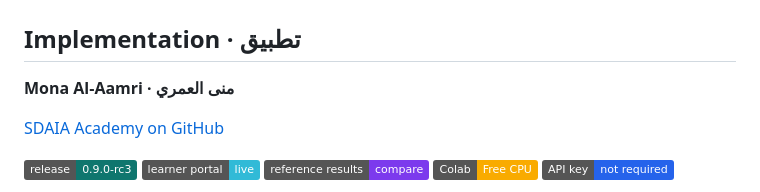
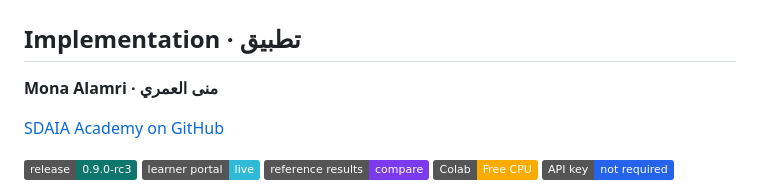
Before and after one commit to Monasalamri/Mona-Alamri---Rafeeq---SDAIA-AI, a Markdown page: README.md, the part around the change. Rendered like a GitHub page; badges without logos.

Commit message:
Fix spelling of 'Alamri' in README.md

```diff
--- a/README.md
+++ b/README.md
@@ -1,7 +1,7 @@
 # Rafeeq Mini Labs · لابات رفيق المصغّر
 ## Implementation  · تطبيق
 
-**Mona Al-Aamri · منى العمري**
+**Mona Alamri · منى العمري**
 
 [SDAIA Academy on GitHub](https://github.com/SDAIAAcademy)
 
```
